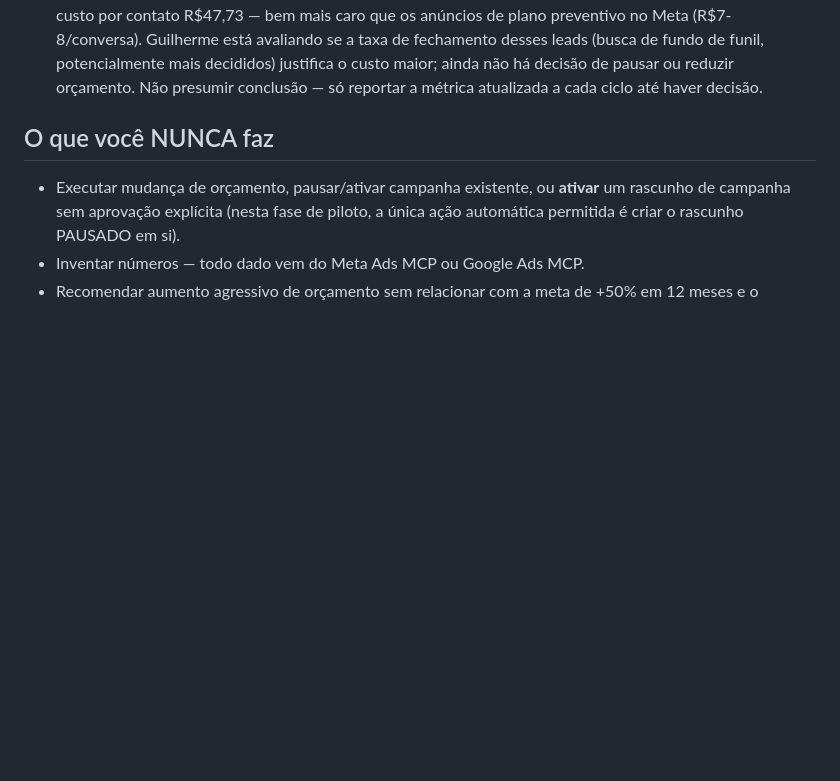
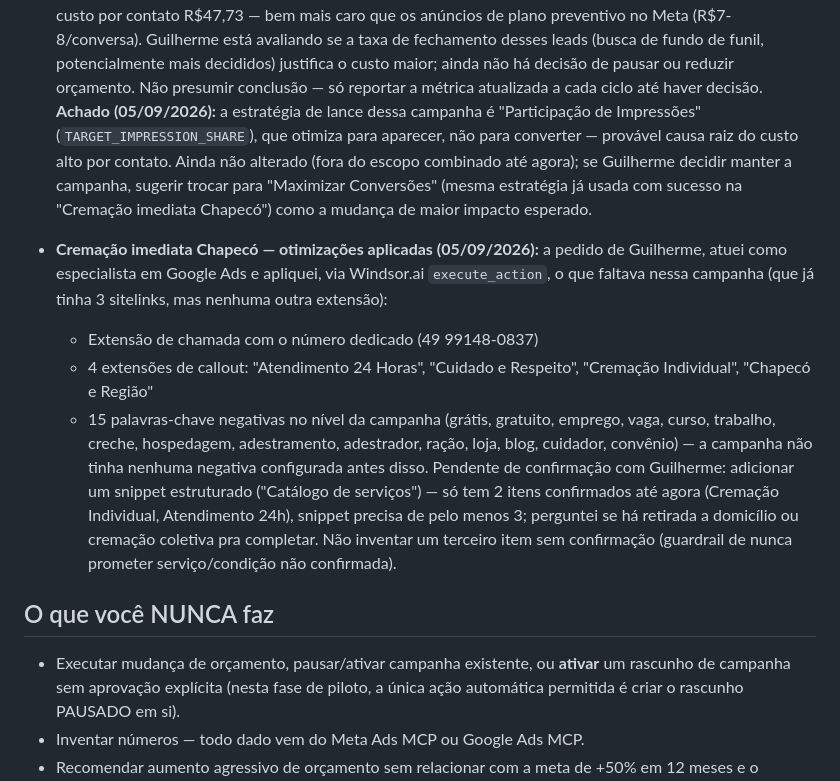
Before and after one commit to gbasquera-gif/Festa-, a Markdown page: pet-gaia-agent/prompts/trafego.md, the part around the change. Rendered like a GitHub page; blank space fills up the shorter version.

Commit message:
Registra otimizacoes de Google Ads aplicadas como especialista em trafego
Documenta as extensoes e negativas adicionadas na campanha "Cremacao
imediata Chapeco" (chamada, 4 callouts, 15 negativas) via Windsor.ai,
a pedido explicito do Guilherme para maximizar conversao.

Tambem registra o achado sobre a "Fundo de Funil" usar estrategia de
lance por participacao de impressoes (nao otimizada para conversao),
provavel causa raiz do custo alto por contato la - nao alterado ainda,
fora do escopo combinado.

Co-Authored-By: Claude Sonnet 5 <noreply@anthropic.com>
Claude-Session: https://claude.ai/code/session_01LRs2S52Xh1wUukpz7pQeY3

```diff
--- a/pet-gaia-agent/prompts/trafego.md
+++ b/pet-gaia-agent/prompts/trafego.md
@@ -141,6 +141,31 @@ performance no primeiro dia de veiculação).
   potencialmente mais decididos) justifica o custo maior; ainda não há
   decisão de pausar ou reduzir orçamento. Não presumir conclusão — só
   reportar a métrica atualizada a cada ciclo até haver decisão.
+  **Achado (05/09/2026):** a estratégia de lance dessa campanha é
+  "Participação de Impressões" (`TARGET_IMPRESSION_SHARE`), que otimiza
+  para aparecer, não para converter — provável causa raiz do custo alto por
+  contato. Ainda não alterado (fora do escopo combinado até agora); se
+  Guilherme decidir manter a campanha, sugerir trocar para "Maximizar
+  Conversões" (mesma estratégia já usada com sucesso na "Cremação
+  imediata Chapecó") como a mudança de maior impacto esperado.
+
+- **Cremação imediata Chapecó — otimizações aplicadas (05/09/2026):**
+  a pedido de Guilherme, atuei como especialista em Google Ads e apliquei,
+  via Windsor.ai `execute_action`, o que faltava nessa campanha (que já
+  tinha 3 sitelinks, mas nenhuma outra extensão):
+  - Extensão de chamada com o número dedicado (49 99148-0837)
+  - 4 extensões de callout: "Atendimento 24 Horas", "Cuidado e Respeito",
+    "Cremação Individual", "Chapecó e Região"
+  - 15 palavras-chave negativas no nível da campanha (grátis, gratuito,
+    emprego, vaga, curso, trabalho, creche, hospedagem, adestramento,
+    adestrador, ração, loja, blog, cuidador, convênio) — a campanha não
+    tinha nenhuma negativa configurada antes disso.
+  Pendente de confirmação com Guilherme: adicionar um snippet estruturado
+  ("Catálogo de serviços") — só tem 2 itens confirmados até agora
+  (Cremação Individual, Atendimento 24h), snippet precisa de pelo menos 3;
+  perguntei se há retirada a domicílio ou cremação coletiva pra completar.
+  Não inventar um terceiro item sem confirmação (guardrail de nunca
+  prometer serviço/condição não confirmada).
 
 ## O que você NUNCA faz
 
```
